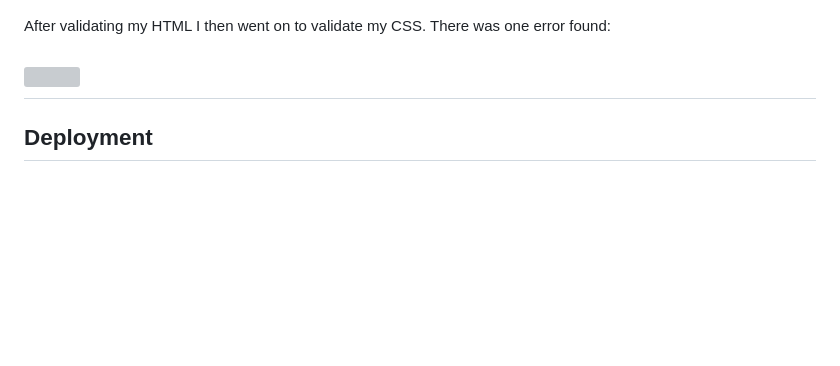
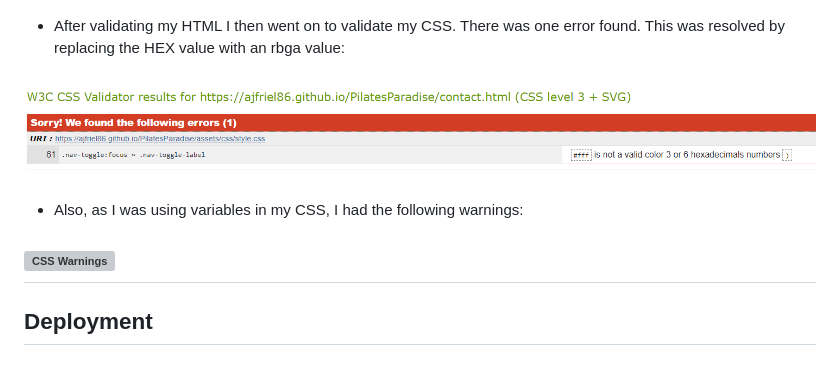
Before and after one commit to Ajfriel86/PilateParadise, a Markdown page: README.md, the part around one of its changes. GitHub-like rendering; blank space fills up the shorter version; grey boxes are pictures that could not be loaded.

Commit message:
Add more content and style to the README file

```diff
--- a/README.md
+++ b/README.md
@@ -236,9 +238,13 @@ These were corrected. The error for the stray select tag was happening as I had
 ![Contact Page Errors](./Readmeimages/w3_contact2.png)
 
 
-After validating my HTML I then went on to validate my CSS. There was one error found:
+- After validating my HTML I then went on to validate my CSS. There was one error found. This was resolved by replacing the HEX value with an rbga value:
 
-![]()
+![CSS Validation](./Readmeimages/w3_css.png)
+
+- Also, as I was using variables in my CSS, I had the following warnings:
+
+![CSS Warnings](./Readmeimages/css_warning.png)
 ---
 
 ## Deployment
```
Also changed, not shown: other parts of README.md (+19 -17 lines).
